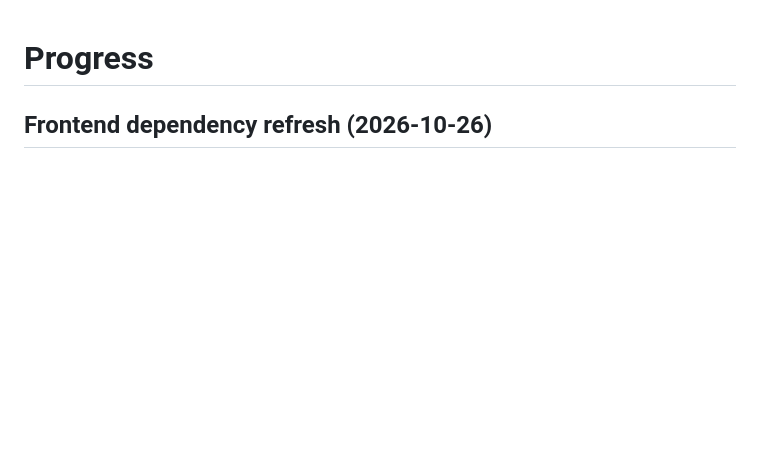
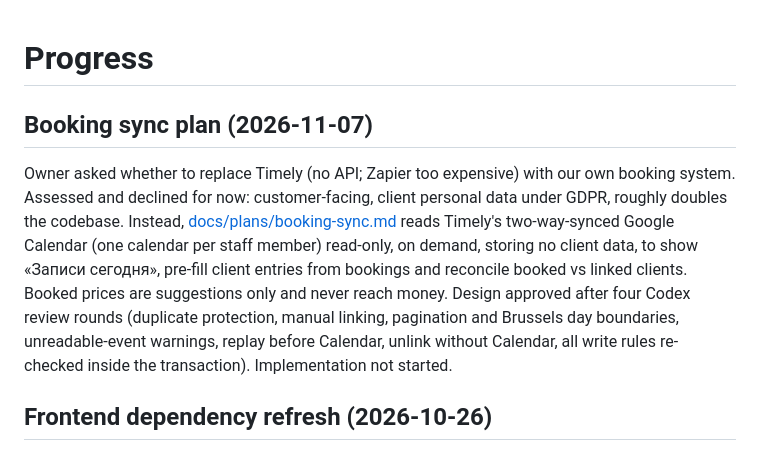
Before and after one commit to lieranderl/aestheticlab-income-app, a Markdown page: docs/progress.md, the part around the change. Drawn GitHub-style; blank space fills up the shorter version.

```diff
--- a/docs/progress.md
+++ b/docs/progress.md
@@ -1,4 +1,8 @@
 # Progress
+
+## Booking sync plan (2026-11-07)
+
+Owner asked whether to replace Timely (no API; Zapier too expensive) with our own booking system. Assessed and declined for now: customer-facing, client personal data under GDPR, roughly doubles the codebase. Instead, [docs/plans/booking-sync.md](plans/booking-sync.md) reads Timely's two-way-synced Google Calendar (one calendar per staff member) read-only, on demand, storing no client data, to show «Записи сегодня», pre-fill client entries from bookings and reconcile booked vs linked clients. Booked prices are suggestions only and never reach money. Design approved after four Codex review rounds (duplicate protection, manual linking, pagination and Brussels day boundaries, unreadable-event warnings, replay before Calendar, unlink without Calendar, all write rules re-checked inside the transaction). Implementation not started.
 
 ## Frontend dependency refresh (2026-10-26)
 
```
Also changed, not shown: docs/plans/booking-sync.md (added, +118 -0 lines).
